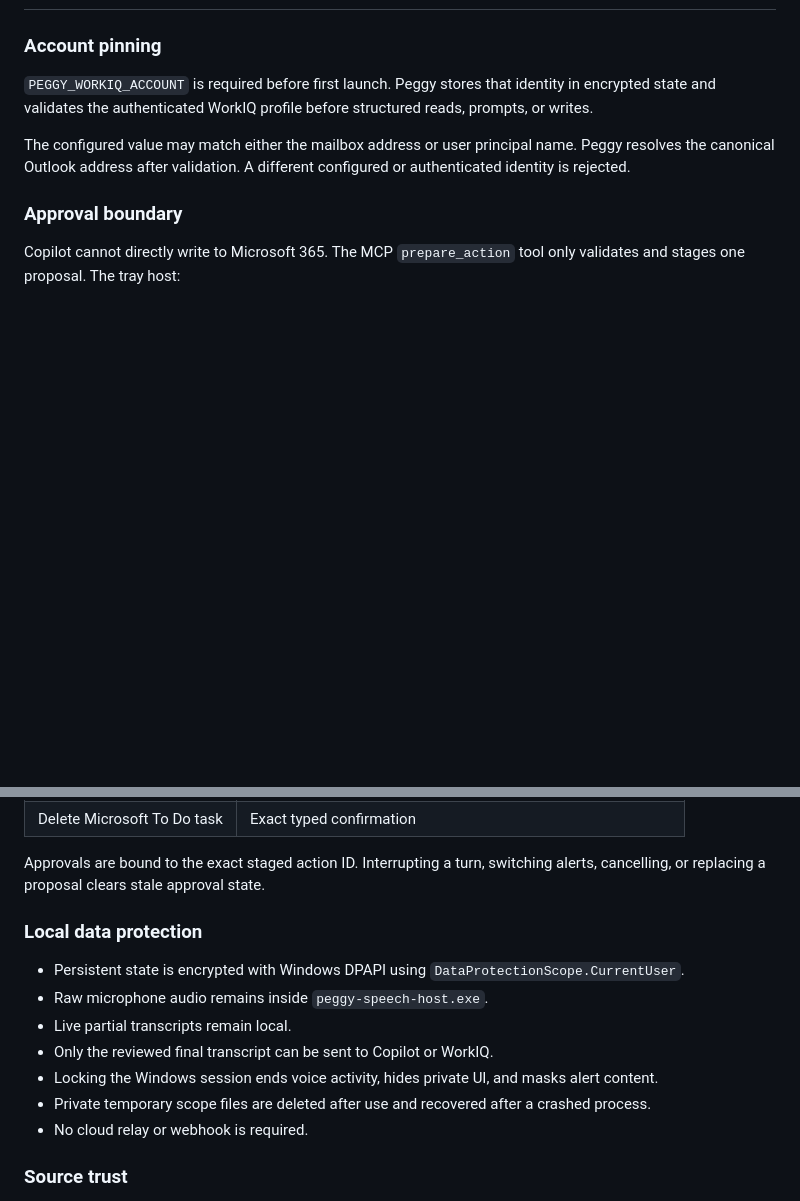
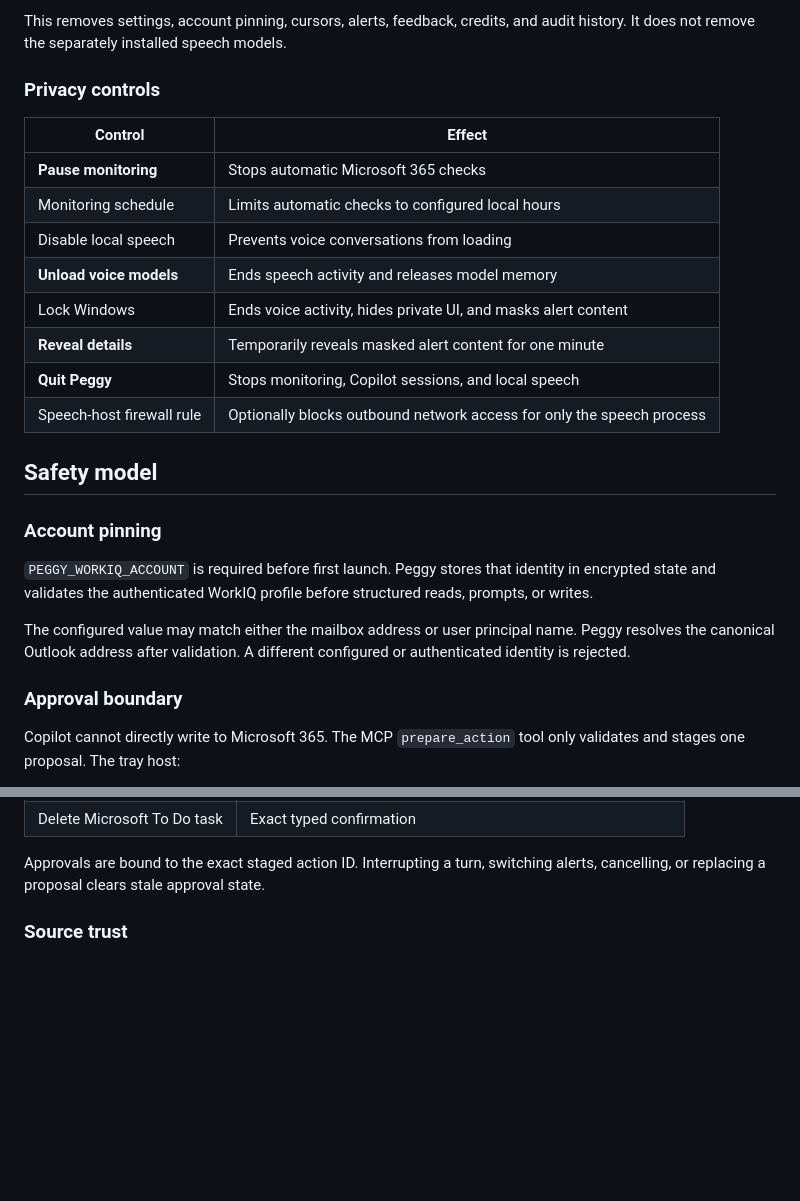
Before and after one commit to didiergbenou-ms/peggy, a Markdown page: README.md, 2 parts joined by grey strips. Rendered like a GitHub page; blank space fills up the shorter version.

```diff
--- a/README.md
+++ b/README.md
@@ -154,3 +218,20 @@ included in later classification runs.
+This removes settings, account pinning, cursors, alerts, feedback, credits, and
+audit history. It does not remove the separately installed speech models.
+
+### Privacy controls
+
+| Control | Effect |
+| --- | --- |
+| **Pause monitoring** | Stops automatic Microsoft 365 checks |
+| Monitoring schedule | Limits automatic checks to configured local hours |
+| Disable local speech | Prevents voice conversations from loading |
+| **Unload voice models** | Ends speech activity and releases model memory |
+| Lock Windows | Ends voice activity, hides private UI, and masks alert content |
+| **Reveal details** | Temporarily reveals masked alert content for one minute |
+| **Quit Peggy** | Stops monitoring, Copilot sessions, and local speech |
+| Speech-host firewall rule | Optionally blocks outbound network access for only the speech process |
+
+## Safety model
 
 ### Account pinning
 
@@ -184,19 +265,6 @@ only validates and stages one proposal. The tray host:
 Approvals are bound to the exact staged action ID. Interrupting a turn,
 switching alerts, cancelling, or replacing a proposal clears stale approval
 state.
-
-### Local data protection
-
-- Persistent state is encrypted with Windows DPAPI using
-  `DataProtectionScope.CurrentUser`.
-- Raw microphone audio remains inside `peggy-speech-host.exe`.
-- Live partial transcripts remain local.
-- Only the reviewed final transcript can be sent to Copilot or WorkIQ.
-- Locking the Windows session ends voice activity, hides private UI, and masks
-  alert content.
-- Private temporary scope files are deleted after use and recovered after a
-  crashed process.
-- No cloud relay or webhook is required.
 
 ### Source trust
 
```
Also changed, not shown: other parts of README.md (+71 -7 lines), docs/images/peggy-architecture.png, docs/images/peggy-hi.png, 1 other file.
